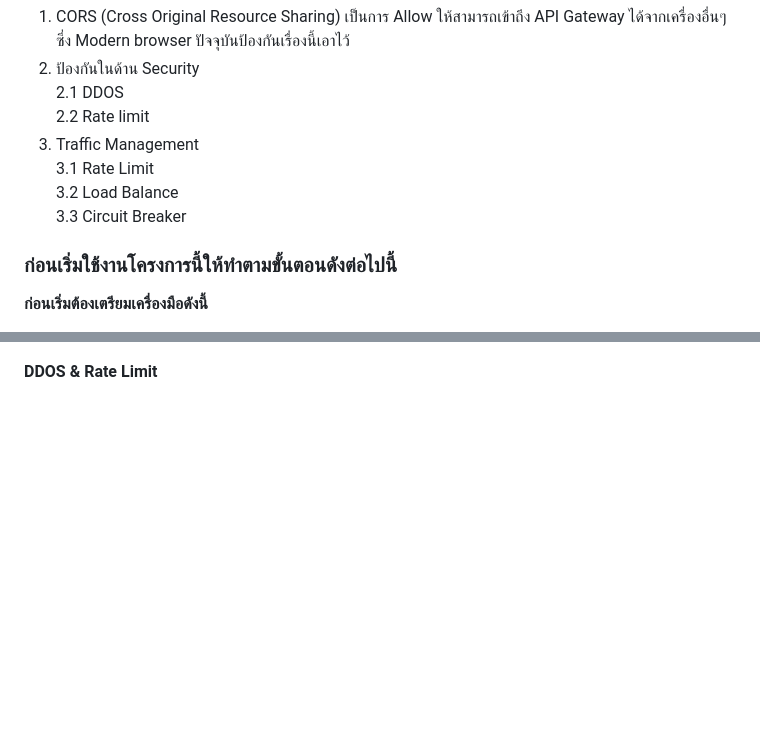
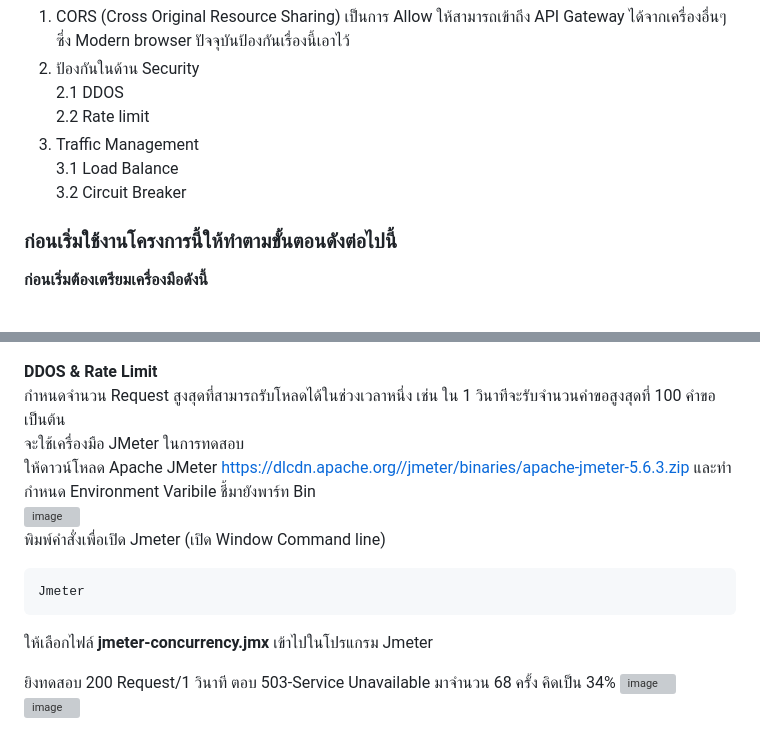
Before and after one commit to chairod/krakend-2.9.4, a Markdown page: ScenarioStep.md, 2 parts joined by grey strips. Rendered like a GitHub page; blank space fills up the shorter version; grey boxes are pictures that could not be loaded.

````diff
--- a/ScenarioStep.md
+++ b/ScenarioStep.md
@@ -5,9 +5,8 @@
     2.1 DDOS
     2.2 Rate limit
 3. Traffic Management
-  3.1 Rate Limit
-  3.2 Load Balance
-  3.3 Circuit Breaker
+  3.1 Load Balance
+  3.2 Circuit Breaker
 
 
 ### ก่อนเริ่มใช้งานโครงการนี้ให้ทำตามขั้นตอนดังต่อไปนี้
@@ -50,3 +50,16 @@ docker-compose up
 
 
   **DDOS & Rate Limit**
+  กำหนดจำนวน Request สูงสุดที่สามารถรับโหลดได้ในช่วงเวลาหนึ่ง เช่น ใน 1 วินาทีจะรับจำนวนคำขอสูงสุดที่ 100 คำขอ เป็นต้น
+จะใช้เครื่องมือ JMeter ในการทดสอบ
+ให้ดาวน์โหลด Apache JMeter https://dlcdn.apache.org//jmeter/binaries/apache-jmeter-5.6.3.zip  และทำกำหนด Environment Varibile ชี้มายังพาร์ท Bin
+![image](https://github.com/user-attachments/assets/b0544a70-a038-439a-8a45-2dddf344f61f)
+พิมพ์คำสั่งเพื่อเปิด Jmeter (เปิด Window Command line)
+```
+Jmeter
+```
+ให้เลือกไฟล์ **jmeter-concurrency.jmx** เข้าไปในโปรแกรม Jmeter
+
+ยิงทดสอบ 200 Request/1 วินาที ตอบ 503-Service Unavailable มาจำนวน 68 ครั้ง คิดเป็น 34%
+![image](https://github.com/user-attachments/assets/5b88a14a-7ca2-4071-9623-573c8e865866)
+![image](https://github.com/user-attachments/assets/36de866d-0932-427f-806a-f4c8f7a93a98)
````
Also changed, not shown: other parts of ScenarioStep.md (+1 -0 lines).
